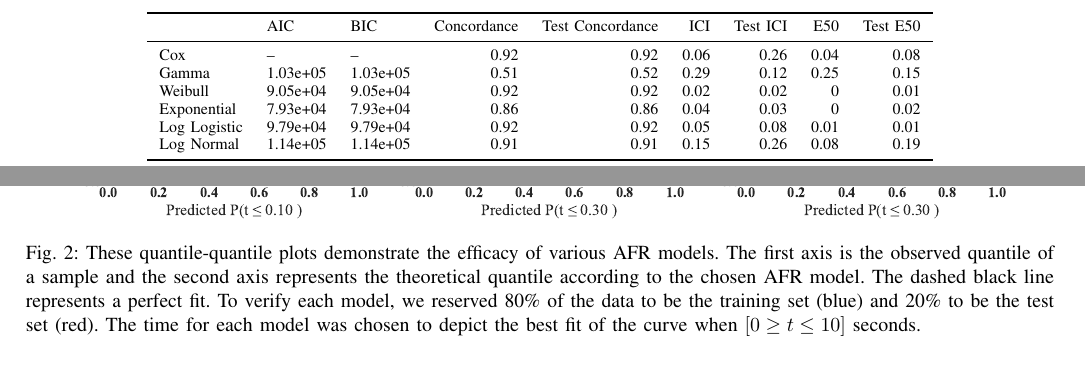
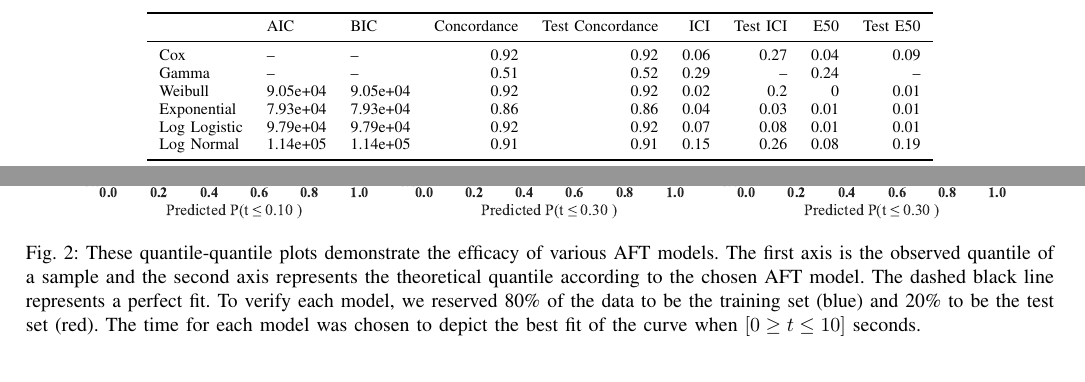
Before and after one commit to simplymathematics/ml_afr, a LaTeX paper (main.tex, which reads 5-results.tex): two parts of pages 7 and 9 of 11, joined at a grey line, cut so that both start at the same text. Compiled offline with pdfLaTeX.

Commit message:
update AFR acronym to AFT

```diff
--- a/5-results.tex
+++ b/5-results.tex
@@ -33,11 +33,11 @@ Figure~\ref{fig:accuracies} depicts the benign and adversarial accuracies across
 \toprule
  & AIC & BIC & Concordance & Test Concordance & ICI & Test ICI & E50 & Test E50 \\
 \midrule
-Cox & -- & -- & 0.92 & 0.92 & 0.06 & 0.26 & 0.04 & 0.08 \\
-Gamma & 1.03e+05 & 1.03e+05 & 0.51 & 0.52 & 0.29 & 0.12 & 0.25 & 0.15 \\
-Weibull & 9.05e+04 & 9.05e+04 & 0.92 & 0.92 & 0.02 & 0.02 & 0 & 0.01 \\
-Exponential & 7.93e+04 & 7.93e+04 & 0.86 & 0.86 & 0.04 & 0.03 & 0 & 0.02 \\
-Log Logistic & 9.79e+04 & 9.79e+04 & 0.92 & 0.92 & 0.05 & 0.08 & 0.01 & 0.01 \\
+Cox & -- & -- & 0.92 & 0.92 & 0.06 & 0.27 & 0.04 & 0.09 \\
+Gamma & -- & -- & 0.51 & 0.52 & 0.29 & -- & 0.24 & -- \\
+Weibull & 9.05e+04 & 9.05e+04 & 0.92 & 0.92 & 0.02 & 0.2 & 0 & 0.01 \\
+Exponential & 7.93e+04 & 7.93e+04 & 0.86 & 0.86 & 0.04 & 0.03 & 0.01 & 0.01 \\
+Log Logistic & 9.79e+04 & 9.79e+04 & 0.92 & 0.92 & 0.07 & 0.08 & 0.01 & 0.01 \\
 Log Normal & 1.14e+05 & 1.14e+05 & 0.91 & 0.91 & 0.15 & 0.26 & 0.08 & 0.19 \\
 \bottomrule
 \end{tabular}
@@ -73,7 +73,7 @@ Table~\ref{tab:afr_summary} contains the performance of each of these models on
 		\centering
 		\includegraphics[width=.30\textwidth,trim={20pt 20pt 20pt 20pt},clip]{plots/cox_qq.pdf}
 	\end{subfigure}
-	\caption{These quantile-quantile plots demonstrate the efficacy of various AFR models. The first axis is the observed quantile of a sample and the second axis represents the theoretical quantile according to the chosen AFR model. The dashed black line represents a perfect fit. To verify each model, we reserved 80\% of the data to be the training set (blue) and 20\% to be the test set (red). The time for each model was chosen to depict the best fit of the curve when $ [ 0 \geq t \leq 10 ] $ seconds.
+	\caption{These quantile-quantile plots demonstrate the efficacy of various AFT models. The first axis is the observed quantile of a sample and the second axis represents the theoretical quantile according to the chosen AFT model. The dashed black line represents a perfect fit. To verify each model, we reserved 80\% of the data to be the training set (blue) and 20\% to be the test set (red). The time for each model was chosen to depict the best fit of the curve when $ [ 0 \geq t \leq 10 ] $ seconds.
  % The absence of one of the lines means that the \texttt{lifelines} fitter failed to converge for that subset.
  }
 	\label{fig:afr_models}
```
Also changed, not shown: 4-methods.tex (+2 -2 lines), appendix.tex (+4 -4 lines), 5-results.tex (4 more changed lines).
